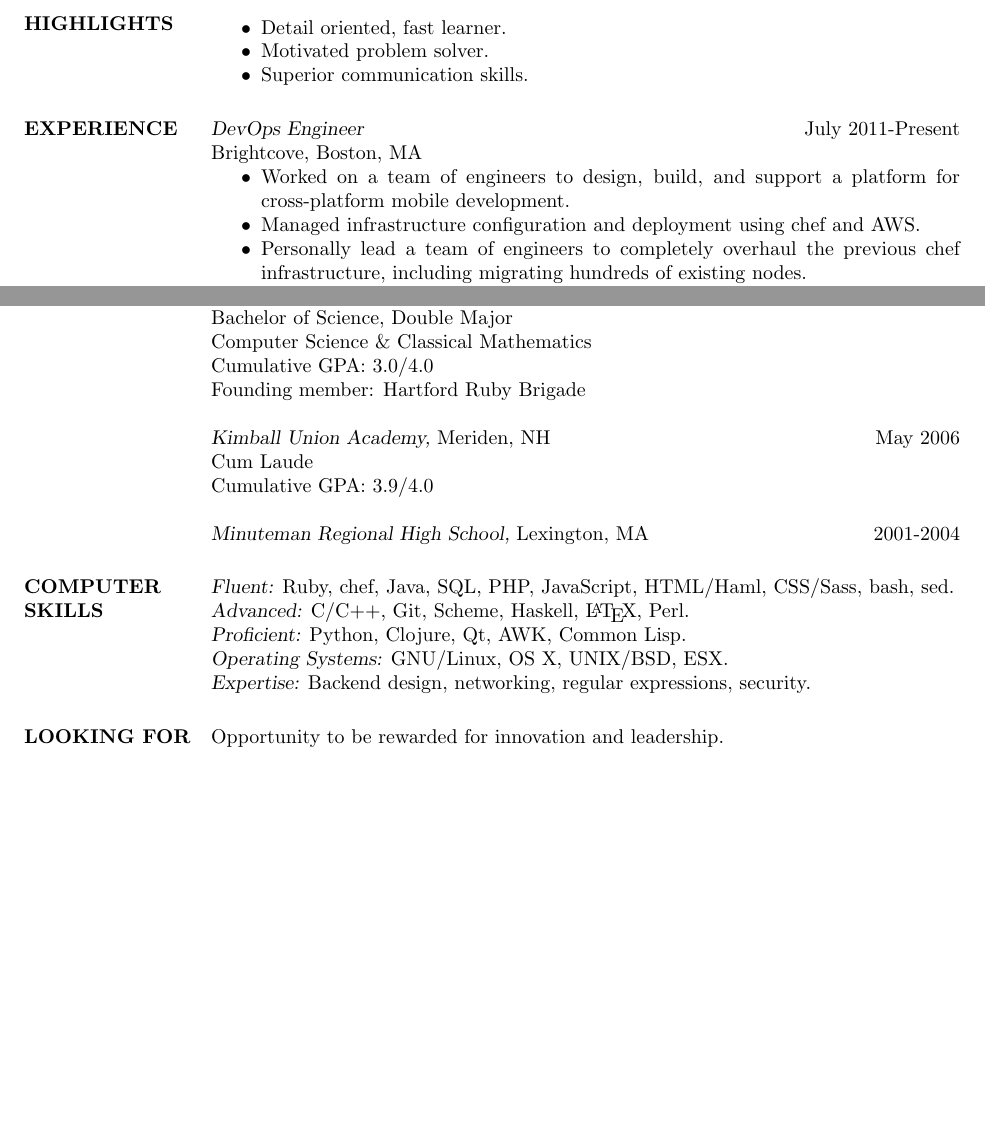
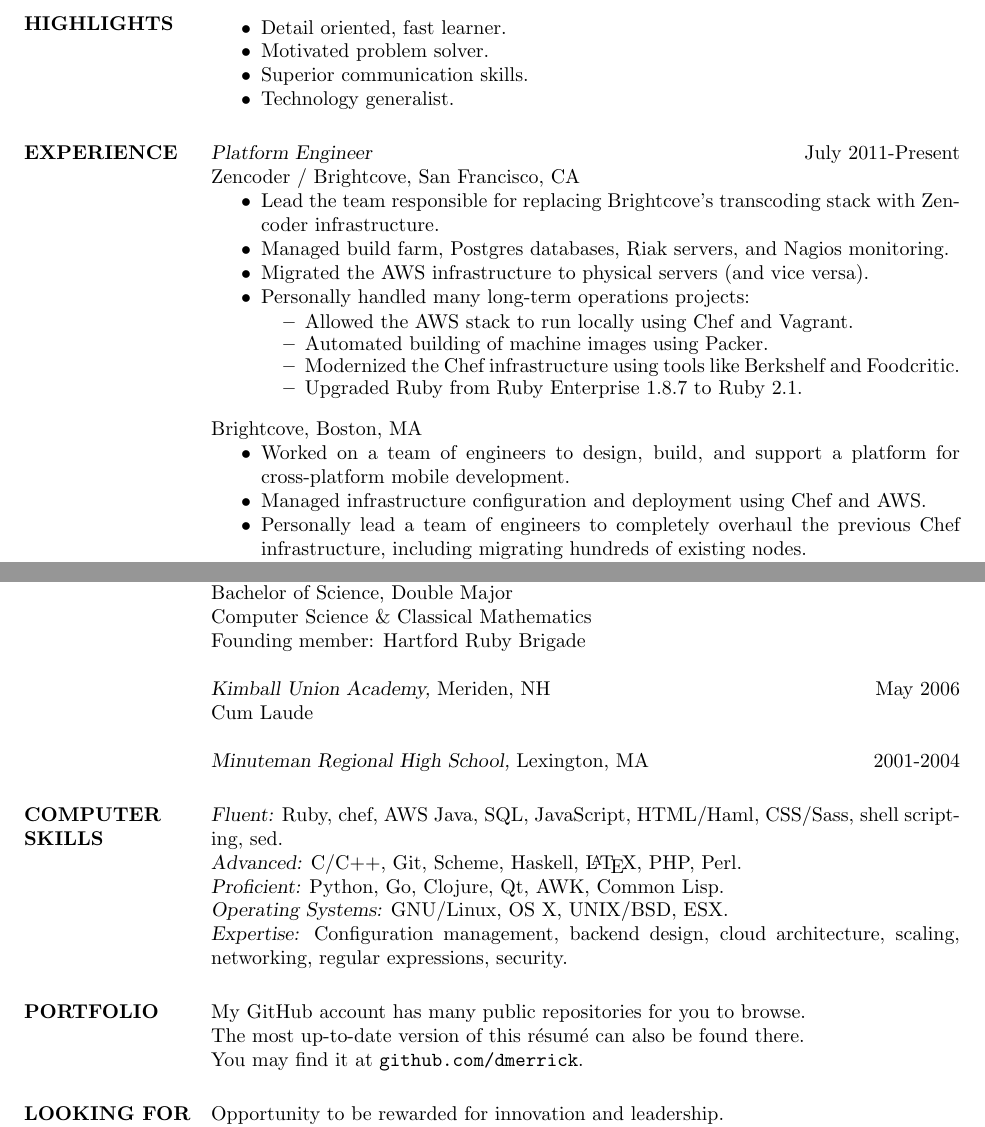
Before and after one commit to dmerrick/resume, a LaTeX CV (resume.tex): two parts of pages 1 and 2 of 2, joined at a grey line, cut so that both start at the same text, the shorter picture padded with empty space. Compiled offline with pdfLaTeX.

Commit message:
Adding updated resume contents.

```diff
--- a/resume.tex
+++ b/resume.tex
@@ -22,16 +19,35 @@
     \item Detail oriented, fast learner.
     \item Motivated problem solver.
     \item Superior communication skills.
+    \item Technology generalist.
   \end{itemize}
 
 \section{EXPERIENCE}
-  {\sl DevOps Engineer}  \hfill July 2011-Present \\
+  {\sl Platform Engineer}  \hfill July 2011-Present \\
+  Zencoder /  Brightcove,
+  San Francisco, CA
+  \begin{itemize}  \itemsep -2pt % reduce space between items
+    \item Lead the team responsible for replacing Brightcove's transcoding stack with Zencoder infrastructure.
+    \item Managed build farm, Postgres databases, Riak servers, and Nagios monitoring.
+    \item Migrated the AWS infrastructure to physical servers (and vice versa).
+    \item Personally handled many long-term operations projects:
+
+    \vspace{-2.5mm} % reduce the space before the list
+    \begin{itemize}  \itemsep -3pt % reduce space between items
+      \item Allowed the AWS stack to run locally using Chef and Vagrant.
+      \item Automated building of machine images using Packer.
+      \item Modernized the Chef infrastructure using tools like Berkshelf and Foodcritic.
+      \item Upgraded Ruby from Ruby Enterprise 1.8.7 to Ruby 2.1.
+    \end{itemize}
+  \end{itemize}
+
+  \vspace{-4mm} % reduce the space before this section
   Brightcove,
   Boston, MA
   \begin{itemize}  \itemsep -2pt % reduce space between items
     \item Worked on a team of engineers to design, build, and support a platform for cross-platform mobile development.
-    \item Managed infrastructure configuration and deployment using chef and AWS.
-    \item Personally lead a team of engineers to completely overhaul the previous chef infrastructure, including migrating hundreds of existing nodes.
+    \item Managed infrastructure configuration and deployment using Chef and AWS.
+    \item Personally lead a team of engineers to completely overhaul the previous Chef infrastructure, including migrating hundreds of existing nodes.
     \item Supported multiple cross-region MongoDB replica sets and Resque queues.
     \item Participated in a 24/7 on-call support rotation.
     \item Designed and built Ruby on Rails application features and code.
@@ -72,13 +90,11 @@
   Hartford, CT \hfill May 2010 \\
   Bachelor of Science, Double Major \\
   Computer Science \& Classical Mathematics \\
-  Cumulative GPA: 3.0/4.0 \\
   Founding member: Hartford Ruby Brigade \\
   \\
   {\sl Kimball Union Academy,}
   Meriden, NH \hfill May 2006 \\
   Cum Laude \\
-  Cumulative GPA: 3.9/4.0 \\
   \\
   {\sl Minuteman Regional High School,}
   Lexington, MA \hfill 2001-2004
@@ -87,13 +103,13 @@
   {\sl Fluent:}
   Ruby,
   chef,
+  AWS
   Java,
   SQL,
-  PHP,
   JavaScript,
   HTML/Haml,
   CSS/Sass,
-  bash,
+  shell scripting,
   sed.
   \\
   {\sl Advanced:}
@@ -102,10 +118,12 @@
   Scheme,
   Haskell,
   \LaTeX,
+  PHP,
   Perl.
   \\
   {\sl Proficient:}
   Python,
+  Go,
   Clojure,
   Qt,
   AWK,
@@ -115,10 +133,18 @@
   GNU/Linux, OS X, UNIX/BSD, ESX.
   \\
   {\sl Expertise:}
-  Backend design,
+  Configuration management,
+  backend design,
+  cloud architecture,
+  scaling,
   networking,
   regular expressions,
   security.
+
+\section{PORTFOLIO}
+  My GitHub account has many public repositories for you to browse. \\
+  The most up-to-date version of this r\'{e}sum\'{e} can also be found there. \\
+  You may find it at \texttt{github.com/dmerrick}.
 
 \section{LOOKING FOR}
   Opportunity to be rewarded for innovation and leadership. \\
```
Also changed, not shown: resume.tex (5 more changed lines).
